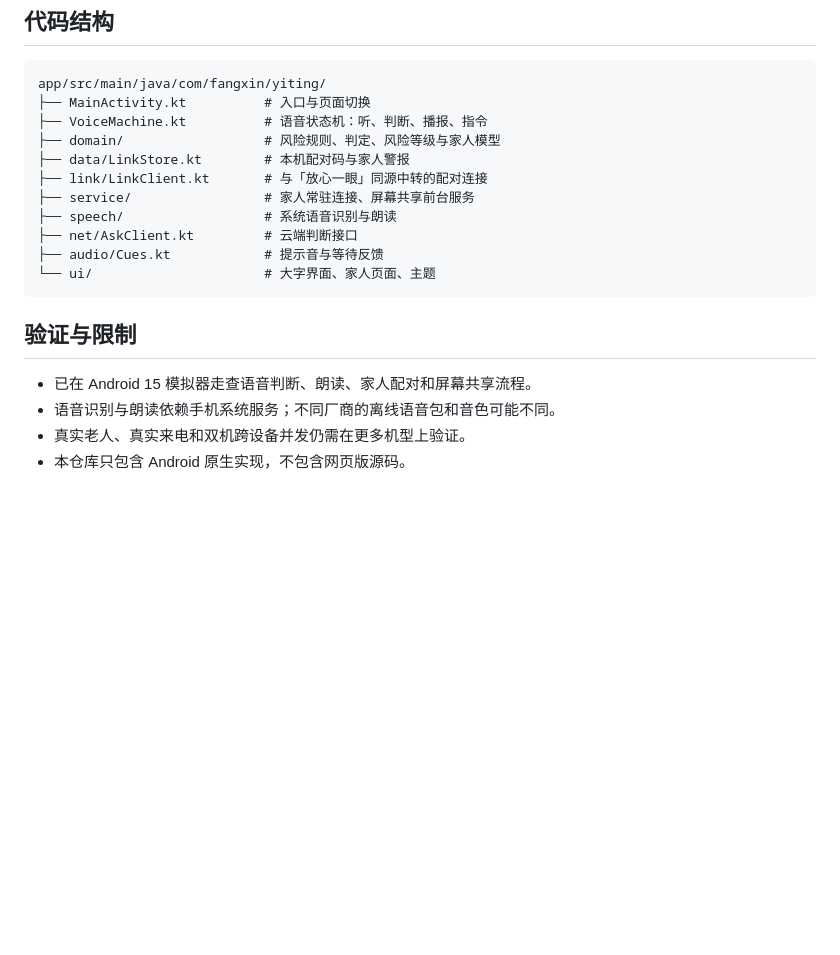
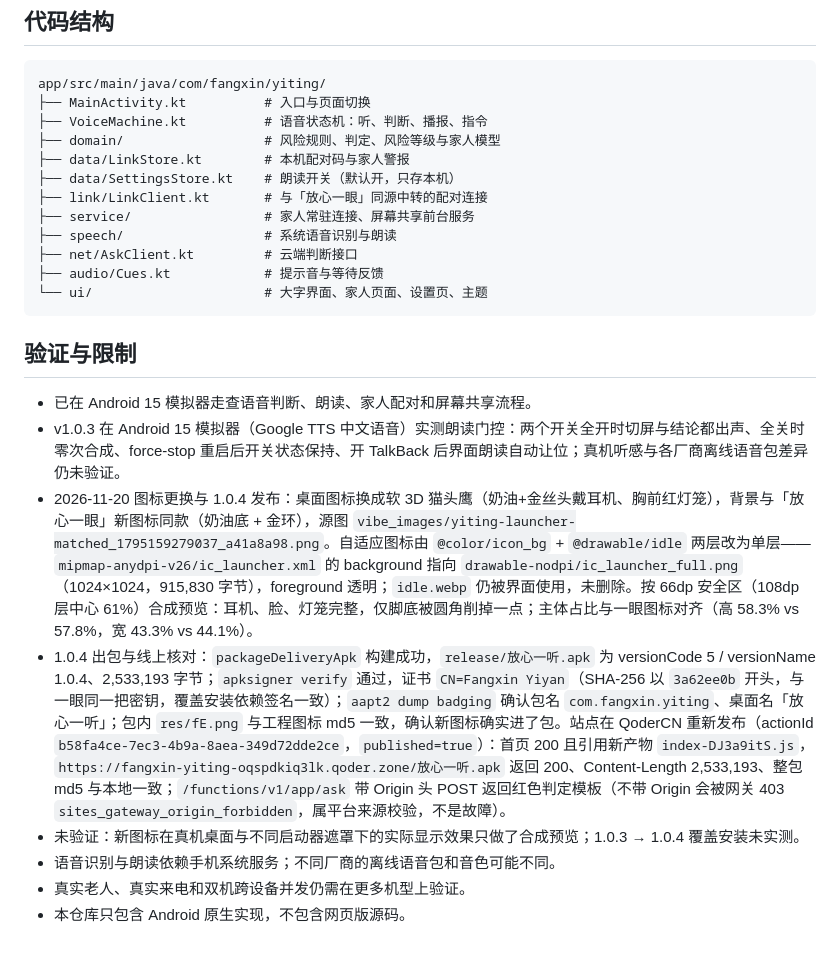
Before and after one commit to ML-XIAOCHANGAN/FangxinYiting, a Markdown page: README.md, the part around one of its changes. GitHub-like rendering; blank space fills up the shorter version.

```diff
--- a/README.md
+++ b/README.md
@@ -49,16 +62,21 @@ Windows 使用 gradlew.bat。
     ├── VoiceMachine.kt          # 语音状态机：听、判断、播报、指令
     ├── domain/                  # 风险规则、判定、风险等级与家人模型
     ├── data/LinkStore.kt        # 本机配对码与家人警报
+    ├── data/SettingsStore.kt    # 朗读开关（默认开，只存本机）
     ├── link/LinkClient.kt       # 与「放心一眼」同源中转的配对连接
     ├── service/                 # 家人常驻连接、屏幕共享前台服务
     ├── speech/                  # 系统语音识别与朗读
     ├── net/AskClient.kt         # 云端判断接口
     ├── audio/Cues.kt            # 提示音与等待反馈
-    └── ui/                      # 大字界面、家人页面、主题
+    └── ui/                      # 大字界面、家人页面、设置页、主题
 
 ## 验证与限制
 
 - 已在 Android 15 模拟器走查语音判断、朗读、家人配对和屏幕共享流程。
+- v1.0.3 在 Android 15 模拟器（Google TTS 中文语音）实测朗读门控：两个开关全开时切屏与结论都出声、全关时零次合成、force-stop 重启后开关状态保持、开 TalkBack 后界面朗读自动让位；真机听感与各厂商离线语音包差异仍未验证。
+- 2026-11-20 图标更换与 1.0.4 发布：桌面图标换成软 3D 猫头鹰（奶油+金丝头戴耳机、胸前红灯笼），背景与「放心一眼」新图标同款（奶油底 + 金环），源图 `vibe_images/yiting-launcher-matched_1795159279037_a41a8a98.png`。自适应图标由 `@color/icon_bg` + `@drawable/idle` 两层改为单层——`mipmap-anydpi-v26/ic_launcher.xml` 的 background 指向 `drawable-nodpi/ic_launcher_full.png`（1024×1024，915,830 字节），foreground 透明；`idle.webp` 仍被界面使用，未删除。按 66dp 安全区（108dp 层中心 61%）合成预览：耳机、脸、灯笼完整，仅脚底被圆角削掉一点；主体占比与一眼图标对齐（高 58.3% vs 57.8%，宽 43.3% vs 44.1%）。
+- 1.0.4 出包与线上核对：`packageDeliveryApk` 构建成功，`release/放心一听.apk` 为 versionCode 5 / versionName 1.0.4、2,533,193 字节；`apksigner verify` 通过，证书 `CN=Fangxin Yiyan`（SHA-256 以 `3a62ee0b` 开头，与一眼同一把密钥，覆盖安装依赖签名一致）；`aapt2 dump badging` 确认包名 `com.fangxin.yiting`、桌面名「放心一听」；包内 `res/fE.png` 与工程图标 md5 一致，确认新图标确实进了包。站点在 QoderCN 重新发布（actionId `b58fa4ce-7ec3-4b9a-8aea-349d72dde2ce`，`published=true`）：首页 200 且引用新产物 `index-DJ3a9itS.js`，`https://fangxin-yiting-oqspdkiq3lk.qoder.zone/放心一听.apk` 返回 200、Content-Length 2,533,193、整包 md5 与本地一致；`/functions/v1/app/ask` 带 Origin 头 POST 返回红色判定模板（不带 Origin 会被网关 403 `sites_gateway_origin_forbidden`，属平台来源校验，不是故障）。
+- 未验证：新图标在真机桌面与不同启动器遮罩下的实际显示效果只做了合成预览；1.0.3 → 1.0.4 覆盖安装未实测。
 - 语音识别与朗读依赖手机系统服务；不同厂商的离线语音包和音色可能不同。
 - 真实老人、真实来电和双机跨设备并发仍需在更多机型上验证。
 - 本仓库只包含 Android 原生实现，不包含网页版源码。
```
Also changed, not shown: other parts of README.md (+14 -1 lines), docs/screenshots/app.png (added), docs/screenshots/icon.png (added), docs/screenshots/mascot.png (added), 11 other files.
